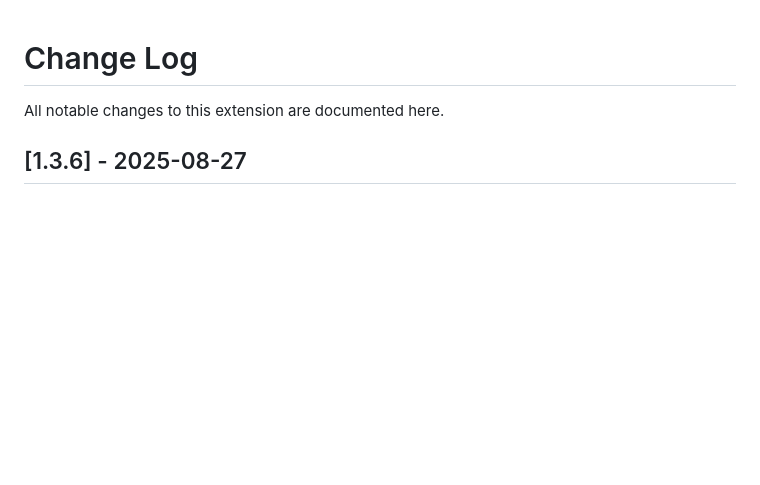
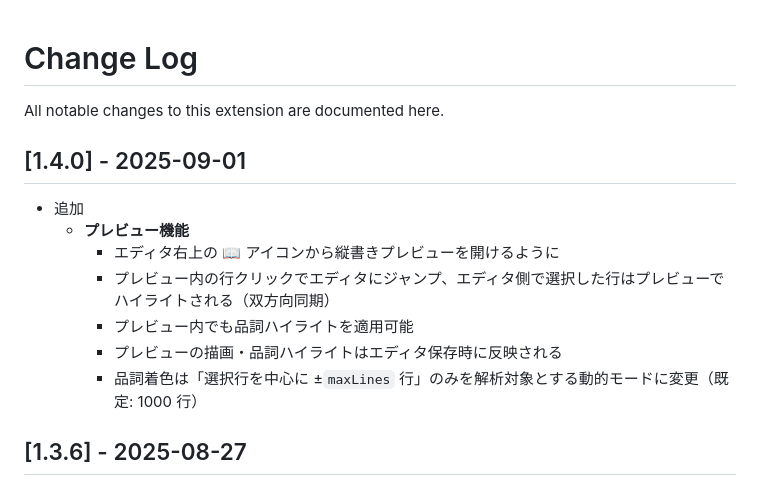
Before and after one commit to yuna495/part-of-speech-highlighting--page-counter, a Markdown page: CHANGELOG.md, the part around the change. GitHub-like rendering; blank space fills up the shorter version.

```diff
--- a/CHANGELOG.md
+++ b/CHANGELOG.md
@@ -1,6 +1,17 @@
 # Change Log
 
 All notable changes to this extension are documented here.
+
+## [1.4.0] - 2025-09-01
+
+- 追加
+  - **プレビュー機能**
+    - エディタ右上の 📖 アイコンから縦書きプレビューを開けるように
+    - プレビュー内の行クリックでエディタにジャンプ、エディタ側で選択した行はプレビューでハイライトされる（双方向同期）
+    - プレビュー内でも品詞ハイライトを適用可能
+    - プレビューの描画・品詞ハイライトはエディタ保存時に反映される
+    - 品詞着色は「選択行を中心に ±`maxLines` 行」のみを解析対象とする動的モードに変更（既定: 1000 行）
+
 
 ## [1.3.6] - 2025-08-27
 
```
Also changed, not shown: README.md (+13 -5 lines), demo/demo.png, 6 other files.
